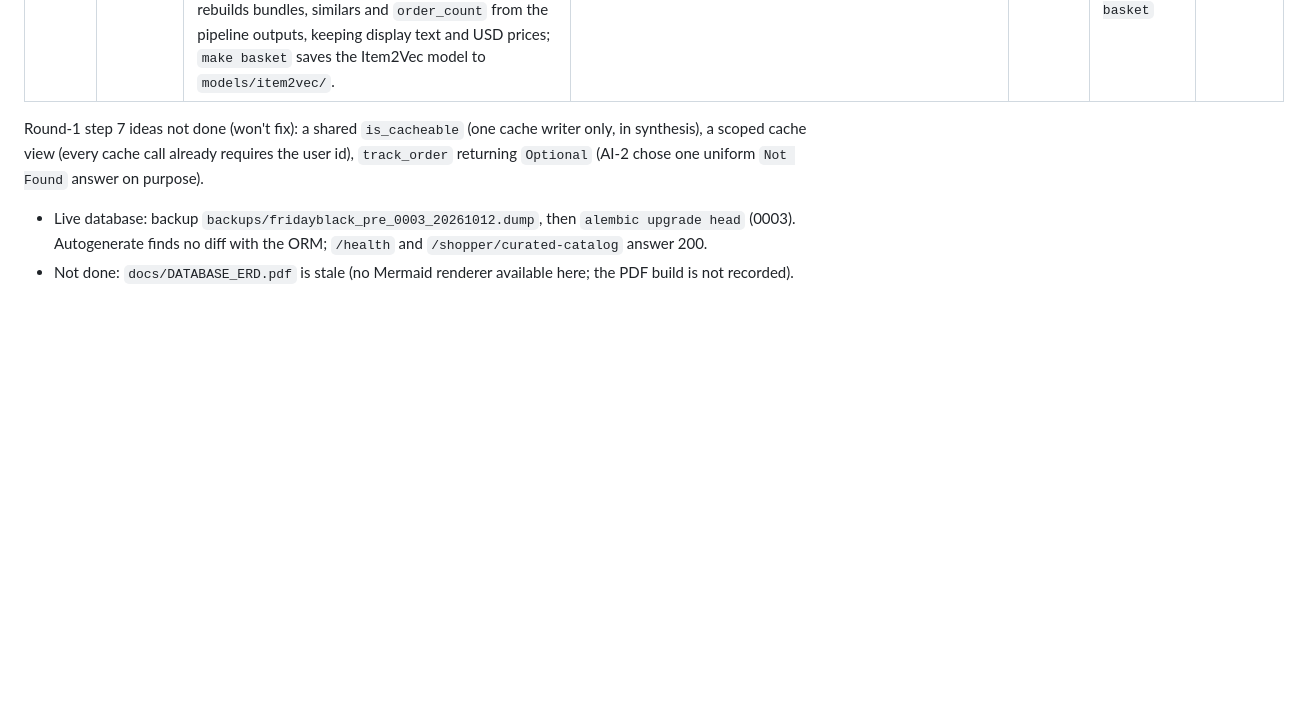
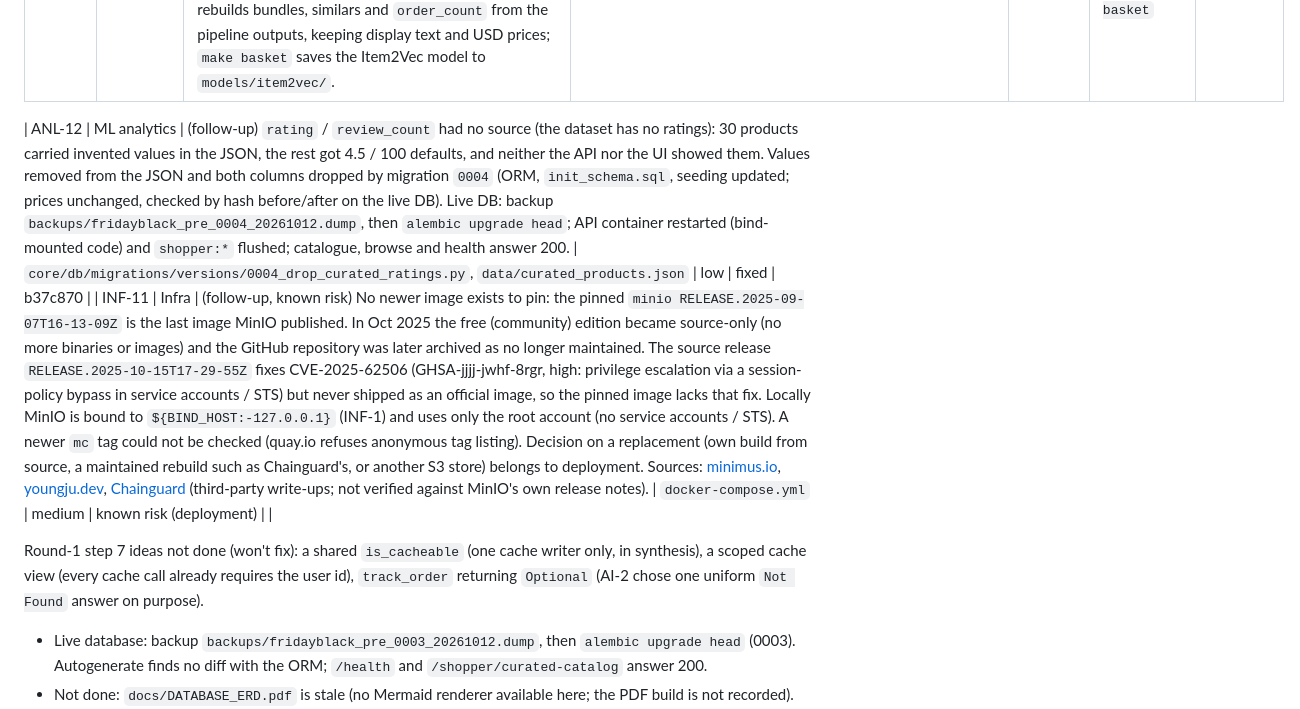
Before and after one commit to Ziadashraf301/Black-Friday, a Markdown page: docs/REVIEW_LOG.md, the part around the change. GitHub-like rendering; blank space fills up the shorter version.

Commit message:
docs: log INF-11 (MinIO free edition archived) as a known deployment risk, and migration 0004
Co-Authored-By: Claude Opus 5.5 <noreply@anthropic.com>

```diff
--- a/docs/REVIEW_LOG.md
+++ b/docs/REVIEW_LOG.md
@@ -136,6 +136,9 @@ Item 6 above. No new findings (planned change, not a review).
 | AI-18 | Tests | e2e against `gemini-3-flash-preview`: 39 of 40 passed. `test_support_agent_node_tracking_and_policies` asserted one exact LLM phrase and failed once (passed 3 of 3 reruns). It now checks the not-found meaning; the structured `Not Found` status assertion is unchanged. | `tests/e2e/test_langgraph_agent.py` | low | fixed | b52aeb7 |
 | CORE-20 | Core | ERD section 6 observations, migration `0003`: prices and `predicted_usd` `NUMERIC(10,2)` (values unchanged, all had at most 2 decimals; invented 99.9/49.9 defaults dropped), `user_carts.updated_at` `timestamptz` (ISO text converted, unreadable text NULL), `app_users.gender`/`city_category` `VARCHAR(8)`/`(4)`, `user_purchases.product_id` `VARCHAR(32)` with a foreign key to `curated_products` (refuses to run with orphan rows). Two user-id spaces documented, not renamed. ORM, `init_schema.sql` and `DATABASE_ERD.md` updated. | `core/db/migrations/versions/0003_app_table_types.py`, `core/db/models/` | low | fixed | 3c4a482 |
 | ANL-12 | ML analytics | `data/curated_products.json` held invented recommendation data: of the Apriori bundles only 39 entries matched a mined rule, 14 had wrong lift/confidence and 32 paired products with no rule; 46 bundle/similar entries carried a price different from that product's own price. (`order_count`: all 50 match the warehouse.) New `make catalog` (`ml/pipelines/build_curated_catalog.py`) rebuilds bundles, similars and `order_count` from the pipeline outputs, keeping display text and USD prices; `make basket` saves the Item2Vec model to `models/item2vec/`. | `ml/pipelines/build_curated_catalog.py`, `ml/market_basket/item2vec.py` | medium | fixed (script); data regenerated after `make basket` | 868f2b4, a88568b |
+
+| ANL-12 | ML analytics | (follow-up) `rating` / `review_count` had no source (the dataset has no ratings): 30 products carried invented values in the JSON, the rest got 4.5 / 100 defaults, and neither the API nor the UI showed them. Values removed from the JSON and both columns dropped by migration `0004` (ORM, `init_schema.sql`, seeding updated; prices unchanged, checked by hash before/after on the live DB). Live DB: backup `backups/fridayblack_pre_0004_20261012.dump`, then `alembic upgrade head`; API container restarted (bind-mounted code) and `shopper:*` flushed; catalogue, browse and health answer 200. | `core/db/migrations/versions/0004_drop_curated_ratings.py`, `data/curated_products.json` | low | fixed | b37c870 |
+| INF-11 | Infra | (follow-up, known risk) No newer image exists to pin: the pinned `minio RELEASE.2025-09-07T16-13-09Z` is the last image MinIO published. In Oct 2025 the free (community) edition became source-only (no more binaries or images) and the GitHub repository was later archived as no longer maintained. The source release `RELEASE.2025-10-15T17-29-55Z` fixes CVE-2025-62506 (GHSA-jjjj-jwhf-8rgr, high: privilege escalation via a session-policy bypass in service accounts / STS) but never shipped as an official image, so the pinned image lacks that fix. Locally MinIO is bound to `${BIND_HOST:-127.0.0.1}` (INF-1) and uses only the root account (no service accounts / STS). A newer `mc` tag could not be checked (quay.io refuses anonymous tag listing). Decision on a replacement (own build from source, a maintained rebuild such as Chainguard's, or another S3 store) belongs to deployment. Sources: [minimus.io](https://www.minimus.io/post/minio-docker-image-changes-how-to-find-a-secure-minio-alternative), [youngju.dev](https://www.youngju.dev/blog/2026-07-17-minio-archived-garage-seaweedfs-ceph-rgw.en), [Chainguard](https://www.chainguard.dev/de-DE/unchained/secure-and-free-minio-chainguard-containers) (third-party write-ups; not verified against MinIO's own release notes). | `docker-compose.yml` | medium | known risk (deployment) | |
 
 Round-1 step 7 ideas not done (won't fix): a shared `is_cacheable` (one cache writer only, in synthesis), a scoped cache view (every cache call already requires the user id), `track_order` returning `Optional` (AI-2 chose one uniform `Not Found` answer on purpose).
 
```
